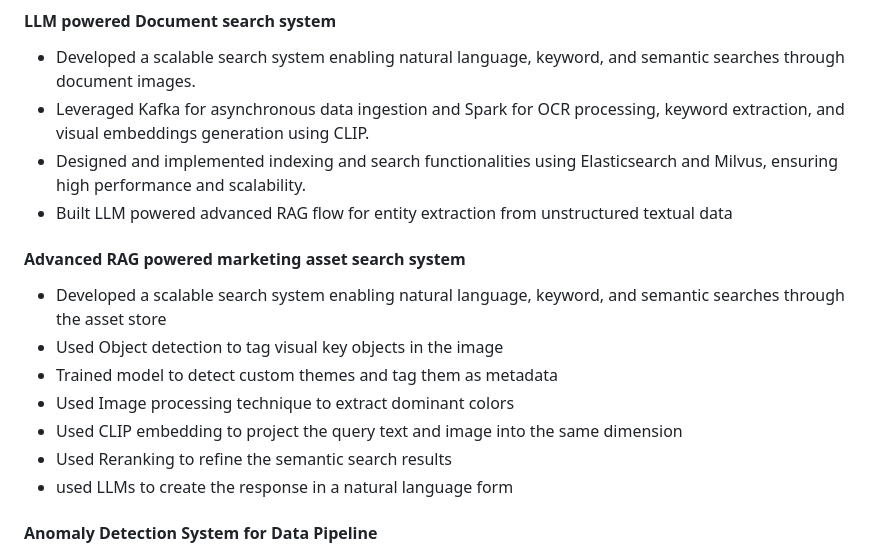
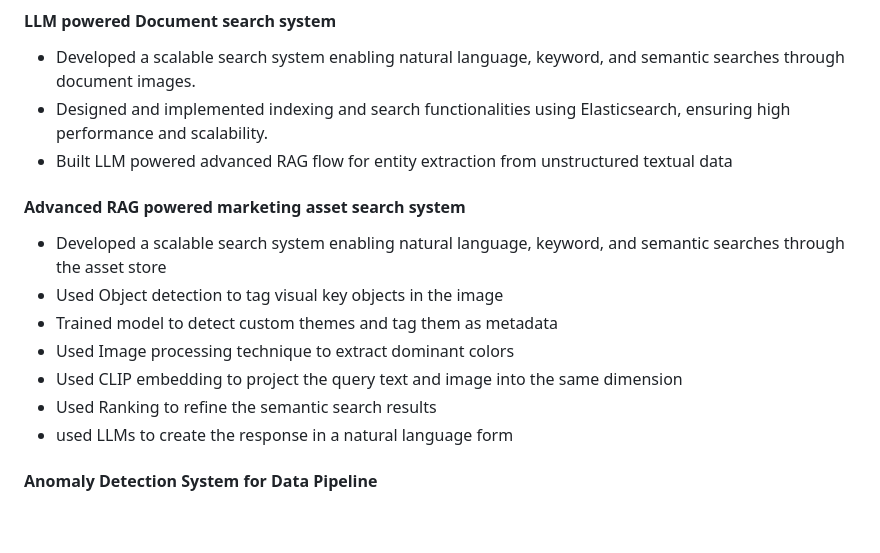
Before and after one commit to abhaymise/abhaymise.github.io, a Markdown page: resume/CV-v0.1.md, the part around the change. Drawn GitHub-style; blank space fills up the shorter version.

Commit message:
added few projects

```diff
--- a/resume/CV.md
+++ b/resume/CV-v0.1.md
@@ -21,8 +21,7 @@ Learning, where I can drive impactful innovation, mentor talent, and contribute
 
 #### LLM powered Document search system
 - Developed a scalable search system enabling natural language, keyword, and semantic searches through document images.
-- Leveraged Kafka for asynchronous data ingestion and Spark for OCR processing, keyword extraction, and visual embeddings generation using CLIP.
-- Designed and implemented indexing and search functionalities using Elasticsearch and Milvus, ensuring high performance and scalability.
+- Designed and implemented indexing and search functionalities using Elasticsearch, ensuring high performance and scalability.
 - Built LLM powered advanced RAG flow for entity extraction from unstructured textual data
 
 #### Advanced RAG powered marketing asset search system
@@ -31,7 +30,7 @@ Learning, where I can drive impactful innovation, mentor talent, and contribute
 - Trained model to detect custom themes and tag them as metadata
 - Used Image processing technique to extract dominant colors
 - Used CLIP embedding to project the query text and image into the same dimension
-- Used Reranking to refine the semantic search results
+- Used Ranking to refine the semantic search results
 - used LLMs to create the response in a natural language form
 
 #### Anomaly Detection System for Data Pipeline
```
